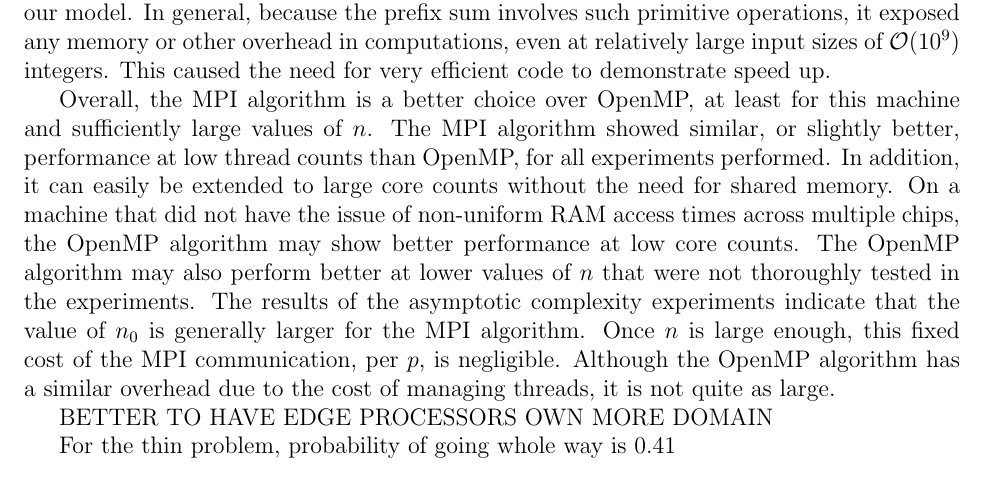
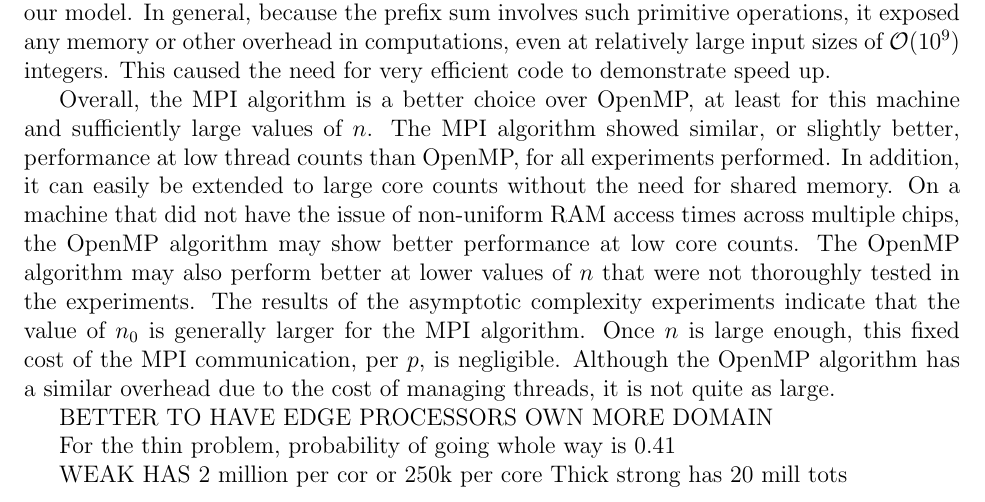
Before and after one commit to sbolding/palgs_project, a LaTeX document (report.tex): part of page 16 of 16, cut so that both start at the same text. Compiled offline with pdfLaTeX.

Commit message:
added etials'

```diff
--- a/report.tex
+++ b/report.tex
@@ -879,4 +879,7 @@
 
 For the thin problem, probability of going whole way is 0.41
 
+WEAK HAS 2 million per cor or 250k per core
+Thick strong has 20 mill tots
+
 \end{document}
```
